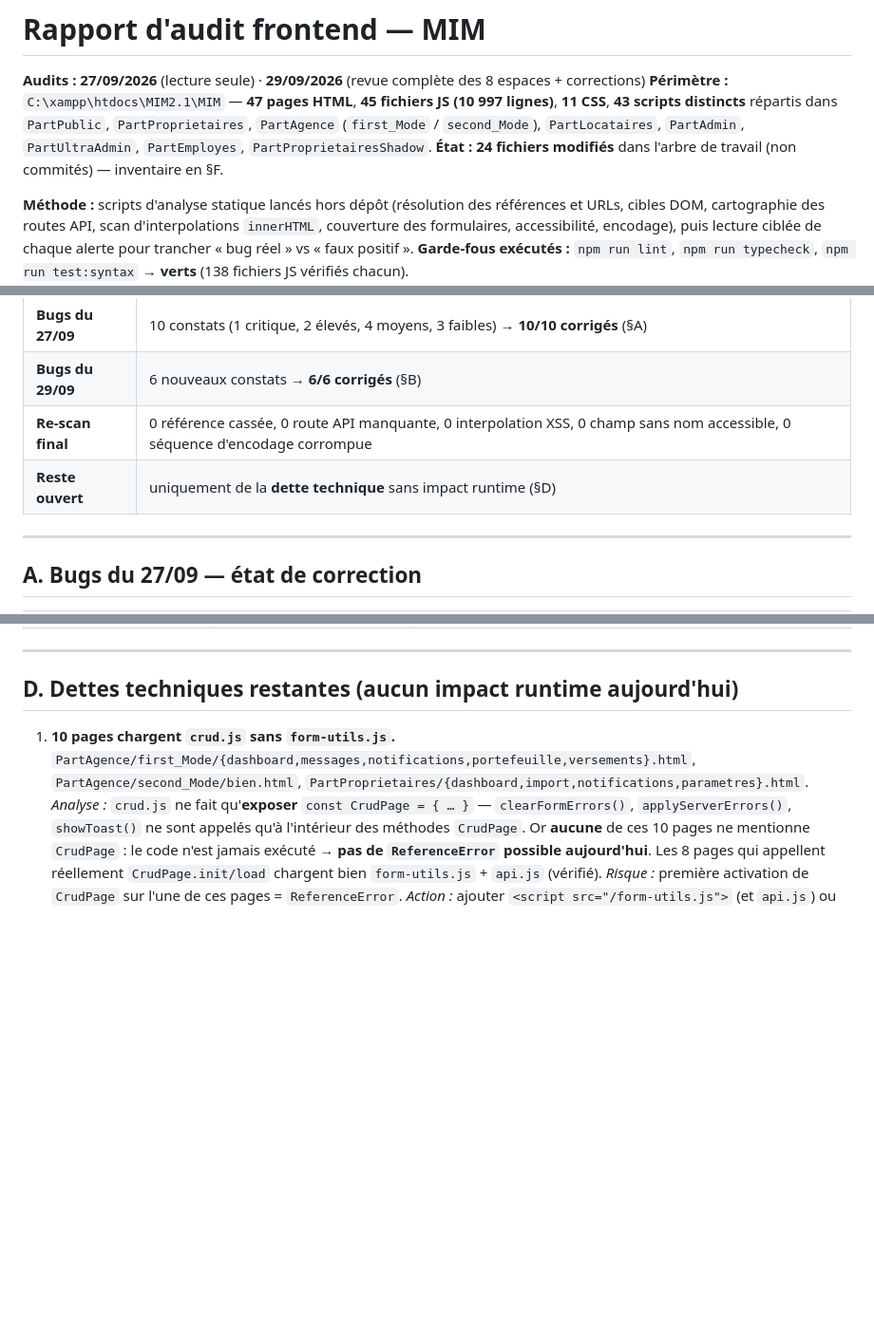
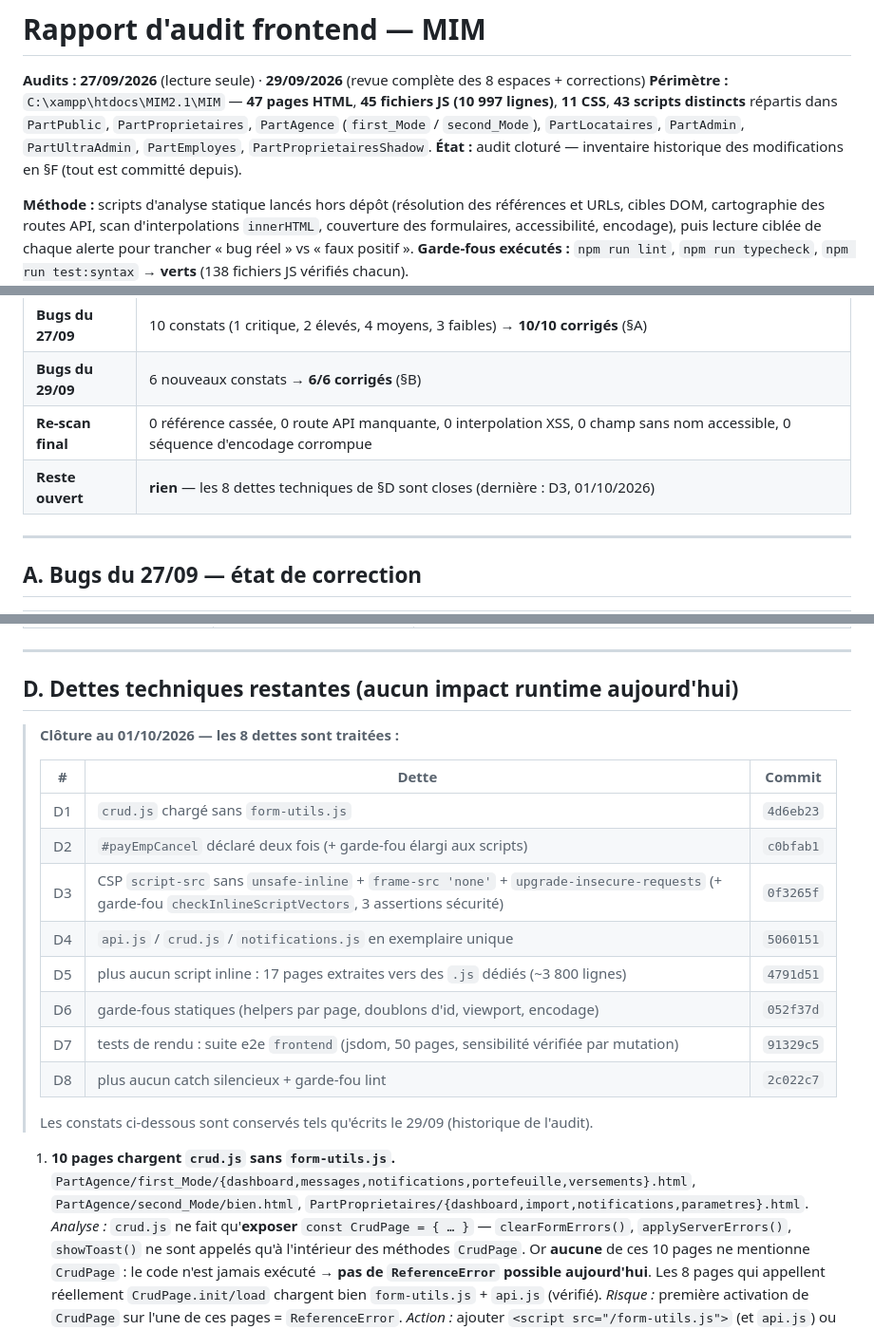
Before and after one commit to kripto66/MIM-v2, a Markdown page: RAPPORT_AUDIT_FRONTEND.md, 3 parts joined by grey strips. Shown at 95% size. Drawn GitHub-style; blank space fills up the shorter version.

Commit message:
Documentation : cloture des dettes frontend D1-D8 + suite frontend
- RAPPORT_AUDIT_FRONTEND.md : synthese et section D mises a jour —
  les 8 dettes sont closes, tableau recapitulatif avec les commits
  (D1 4d6eb23, D2 c0bfab1, D3 0f3265f, D4 5060151, D5 4791d51,
  D6 052f37d, D7 91329c5, D8 2c022c7) ; constats d'origine conserves
  en historique.
- README : documente la suite e2e frontend (rendu jsdom, sensibilite
  verifiee par mutation) et la liste des garde-fous de lint.

```diff
--- a/RAPPORT_AUDIT_FRONTEND.md
+++ b/RAPPORT_AUDIT_FRONTEND.md
@@ -2,7 +2,7 @@
 
 **Audits :** **27/09/2026** (lecture seule) · **29/09/2026** (revue complète des 8 espaces + corrections)
 **Périmètre :** `C:\xampp\htdocs\MIM2.1\MIM` — **47 pages HTML**, **45 fichiers JS (10 997 lignes)**, **11 CSS**, **43 scripts distincts** répartis dans `PartPublic`, `PartProprietaires`, `PartAgence` (`first_Mode` / `second_Mode`), `PartLocataires`, `PartAdmin`, `PartUltraAdmin`, `PartEmployes`, `PartProprietairesShadow`.
-**État :** **24 fichiers modifiés** dans l'arbre de travail (non commités) — inventaire en §F.
+**État :** audit cloturé — inventaire historique des modifications en §F (tout est committé depuis).
 
 **Méthode :** scripts d'analyse statique lancés hors dépôt (résolution des références et URLs, cibles DOM, cartographie des routes API, scan d'interpolations `innerHTML`, couverture des formulaires, accessibilité, encodage), puis lecture ciblée de chaque alerte pour trancher « bug réel » vs « faux positif ».
 **Garde-fous exécutés :** `npm run lint`, `npm run typecheck`, `npm run test:syntax` → **verts** (138 fichiers JS vérifiés chacun).
@@ -16,7 +16,7 @@
 | **Bugs du 27/09** | 10 constats (1 critique, 2 élevés, 4 moyens, 3 faibles) → **10/10 corrigés** (§A) |
 | **Bugs du 29/09** | 6 nouveaux constats → **6/6 corrigés** (§B) |
 | **Re-scan final** | 0 référence cassée, 0 route API manquante, 0 interpolation XSS, 0 champ sans nom accessible, 0 séquence d'encodage corrompue |
-| **Reste ouvert** | uniquement de la **dette technique** sans impact runtime (§D) |
+| **Reste ouvert** | **rien** — les 8 dettes techniques de §D sont closes (dernière : D3, 01/10/2026) |
 
 ---
 
@@ -116,6 +116,21 @@ Le diff de travail en cours sur `biens.html` / `employes.html` remplaçait le mo
 
 ## D. Dettes techniques restantes (aucun impact runtime aujourd'hui)
 
+> **Clôture au 01/10/2026 — les 8 dettes sont traitées :**
+>
+> | # | Dette | Commit |
+> |---|---|---|
+> | D1 | `crud.js` chargé sans `form-utils.js` | `4d6eb23` |
+> | D2 | `#payEmpCancel` déclaré deux fois (+ garde-fou élargi aux scripts) | `c0bfab1` |
+> | D3 | CSP `script-src` sans `unsafe-inline` + `frame-src 'none'` + `upgrade-insecure-requests` (+ garde-fou `checkInlineScriptVectors`, 3 assertions sécurité) | `0f3265f` |
+> | D4 | `api.js` / `crud.js` / `notifications.js` en exemplaire unique | `5060151` |
+> | D5 | plus aucun script inline : 17 pages extraites vers des `.js` dédiés (~3 800 lignes) | `4791d51` |
+> | D6 | garde-fous statiques (helpers par page, doublons d'id, viewport, encodage) | `052f37d` |
+> | D7 | tests de rendu : suite e2e `frontend` (jsdom, 50 pages, sensibilité vérifiée par mutation) | `91329c5` |
+> | D8 | plus aucun catch silencieux + garde-fou lint | `2c022c7` |
+>
+> Les constats ci-dessous sont conservés tels qu'écrits le 29/09 (historique de l'audit).
+
 1. **10 pages chargent `crud.js` sans `form-utils.js`.**
    `PartAgence/first_Mode/{dashboard,messages,notifications,portefeuille,versements}.html`, `PartAgence/second_Mode/bien.html`, `PartProprietaires/{dashboard,import,notifications,parametres}.html`.
    *Analyse :* `crud.js` ne fait qu'**exposer** `const CrudPage = { … }` — `clearFormErrors()`, `applyServerErrors()`, `showToast()` ne sont appelés qu'à l'intérieur des méthodes `CrudPage`. Or **aucune** de ces 10 pages ne mentionne `CrudPage` : le code n'est jamais exécuté → **pas de `ReferenceError` possible aujourd'hui**. Les 8 pages qui appellent réellement `CrudPage.init/load` chargent bien `form-utils.js` + `api.js` (vérifié).
```
Also changed, not shown: README.md (+3 -1 lines).
